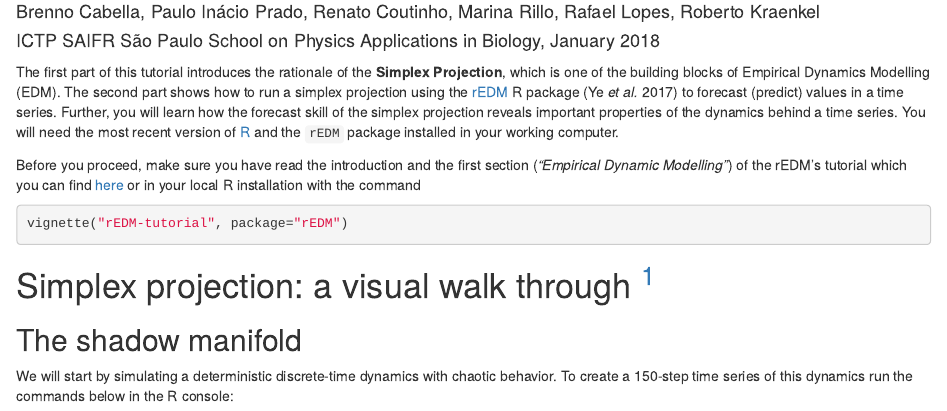
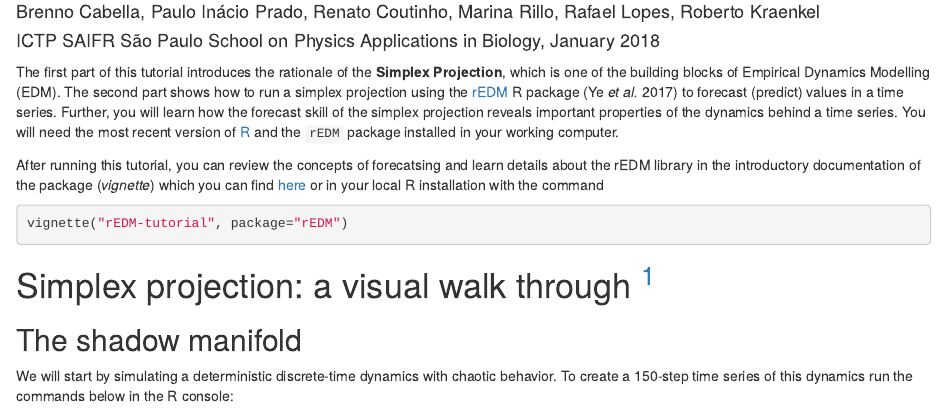
Before and after one commit to mathbio/edmTutorials, an R Markdown document (simplex/simplex.Rmd): the page in a window 1100 px wide, from 140 px down. Rendered offline with R 4.5, knitr and Pandoc, with nearby package versions; drawn as R Markdown's standard HTML page in place of the format the file asks for; code that draws random numbers runs with fixed seeds of ours; some code elsewhere in the file could not run offline.

```diff
--- a/simplex/simplex.Rmd
+++ b/simplex/simplex.Rmd
@@ -36,9 +36,10 @@
 You will need the most recent version of [R](https://cran.r-project.org/)
 and the `rEDM` package installed in your working computer.
 
-Before you proceed,
-make sure you have read the introduction and the first section (*"Empirical Dynamic Modelling"*) of the
-rEDM's tutorial which you can find [here](https://cran.r-project.org/web/packages/rEDM/vignettes/rEDM-tutorial.html)
+After running this tutorial, you can review the concepts of
+forecatsing and learn details about the rEDM library in the introductory
+documentation of the package (*vignette*) which you can find
+[here](https://cran.r-project.org/web/packages/rEDM/vignettes/rEDM-tutorial.html)
 or in your local R installation with the command
 
 
```
Also changed, not shown: takens/Hands-on Takens.Rmd (+1 -1 lines).
